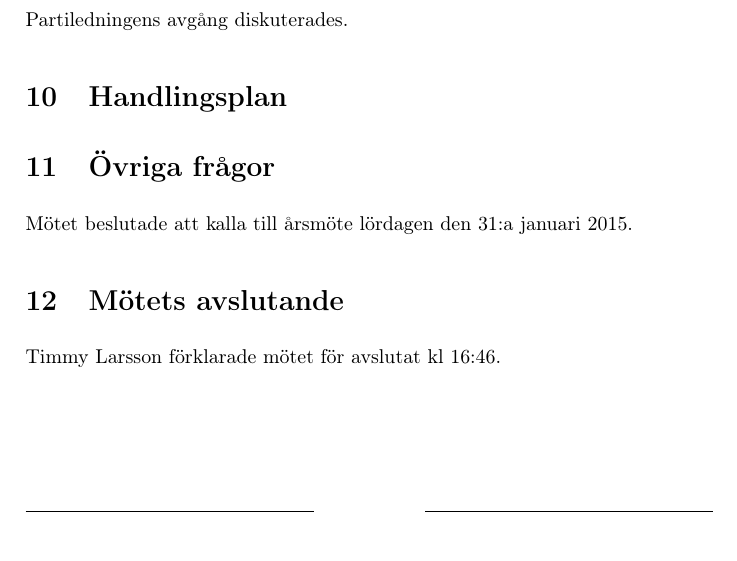
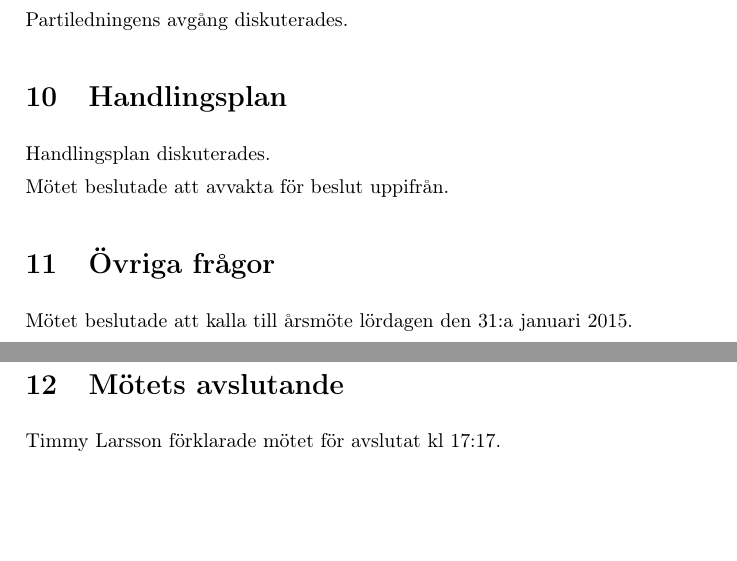
Before and after one commit to tfla/pplund, a LaTeX document (2014-12-17/latex/2014-12-17.tex): part of page 2 of 2 before the commit and two parts of pages 2 and 3 of 3 after it, the two joined at a grey line, cut so that both start at the same text. Compiled offline with pdfLaTeX.

Commit message:
latest notes done

```diff
--- a/2014-12-17/latex/2014-12-17.tex
+++ b/2014-12-17/latex/2014-12-17.tex
@@ -92,12 +92,13 @@ Mötet beslutade att ansöka om att ha en valstuga i Lund.
 Partiledningens avgång diskuterades.
 
 \section{Handlingsplan}
-
+Handlingsplan diskuterades.\\
+Mötet beslutade att avvakta för beslut uppifrån.
 
 \section{Övriga frågor}
 Mötet beslutade att kalla till årsmöte lördagen den 31:a januari 2015.
 
 \section{Mötets avslutande}
-Timmy Larsson förklarade mötet för avslutat kl 16:46.
+Timmy Larsson förklarade mötet för avslutat kl 17:17.
 
 \end{document}
```
